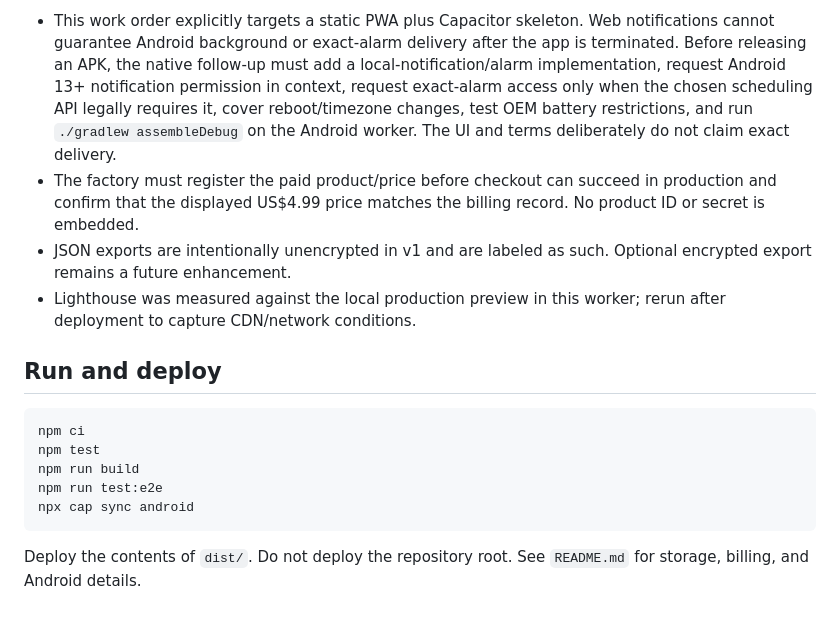
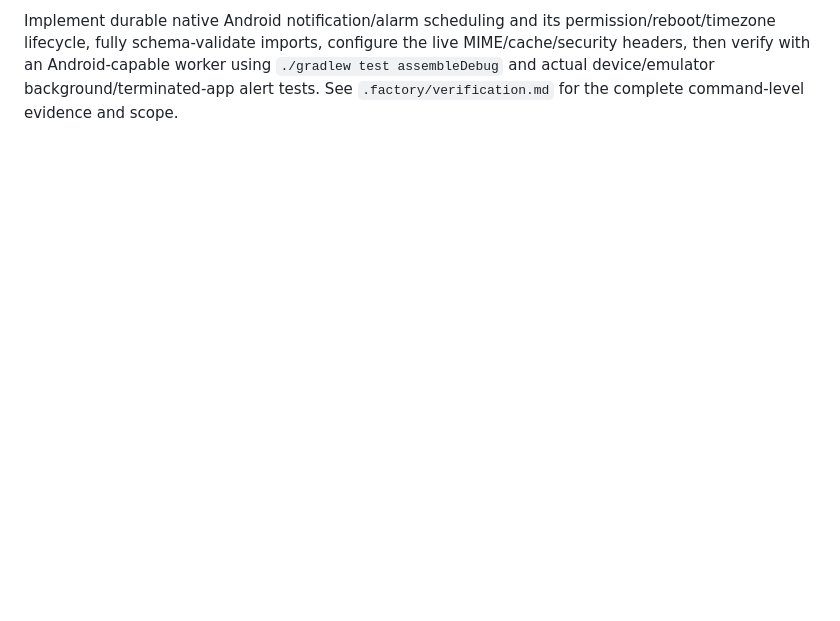
Before and after one commit to B-Divyesh/sf-critical-alert-lane, a Markdown page: .factory/handoff.md, the part around one of its changes. GitHub-like rendering; blank space fills up the shorter version.

````diff
--- a/.factory/handoff.md
+++ b/.factory/handoff.md
@@ -59,29 +53,7 @@ Deploy: static PWA from `dist/`
 
-- This work order explicitly targets a static PWA plus Capacitor skeleton. Web
-  notifications cannot guarantee Android background or exact-alarm delivery
-  after the app is terminated. Before releasing an APK, the native follow-up
-  must add a local-notification/alarm implementation, request Android 13+
-  notification permission in context, request exact-alarm access only when the
-  chosen scheduling API legally requires it, cover reboot/timezone changes,
-  test OEM battery restrictions, and run `./gradlew assembleDebug` on the
-  Android worker. The UI and terms deliberately do not claim exact delivery.
-- The factory must register the paid product/price before checkout can succeed
-  in production and confirm that the displayed US$4.99 price matches the
-  billing record. No product ID or secret is embedded.
-- JSON exports are intentionally unencrypted in v1 and are labeled as such.
-  Optional encrypted export remains a future enhancement.
-- Lighthouse was measured against the local production preview in this worker;
-  rerun after deployment to capture CDN/network conditions.
-
-## Run and deploy
-
-```sh
-npm ci
-npm test
-npm run build
-npm run test:e2e
-npx cap sync android
-```
-
-Deploy the contents of `dist/`. Do not deploy the repository root. See
-`README.md` for storage, billing, and Android details.
+Implement durable native Android notification/alarm scheduling and its
+permission/reboot/timezone lifecycle, fully schema-validate imports, configure
+the live MIME/cache/security headers, then verify with an Android-capable
+worker using `./gradlew test assembleDebug` and actual device/emulator
+background/terminated-app alert tests. See `.factory/verification.md` for the
+complete command-level evidence and scope.
````
Also changed, not shown: other parts of .factory/handoff.md (+43 -49 lines), .factory/verification.md (added, +136 -0 lines).
